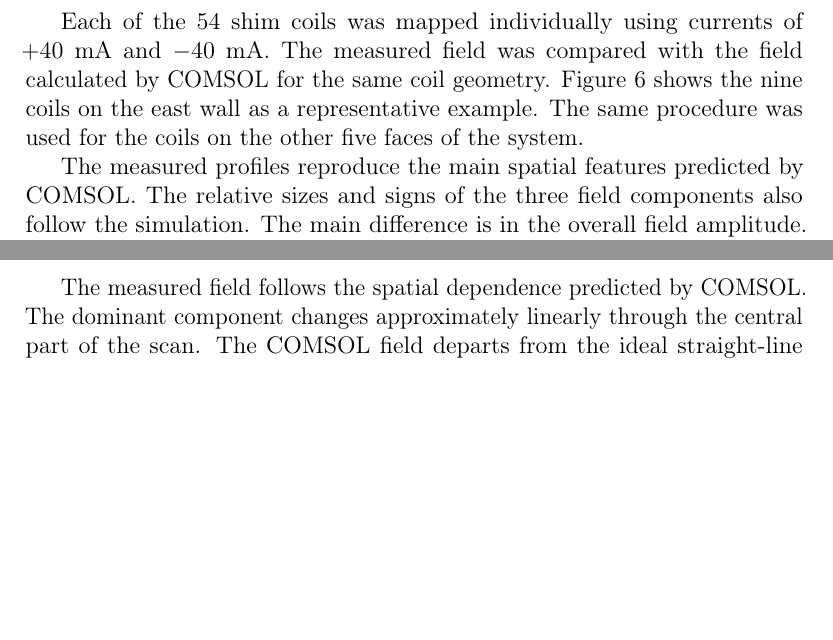
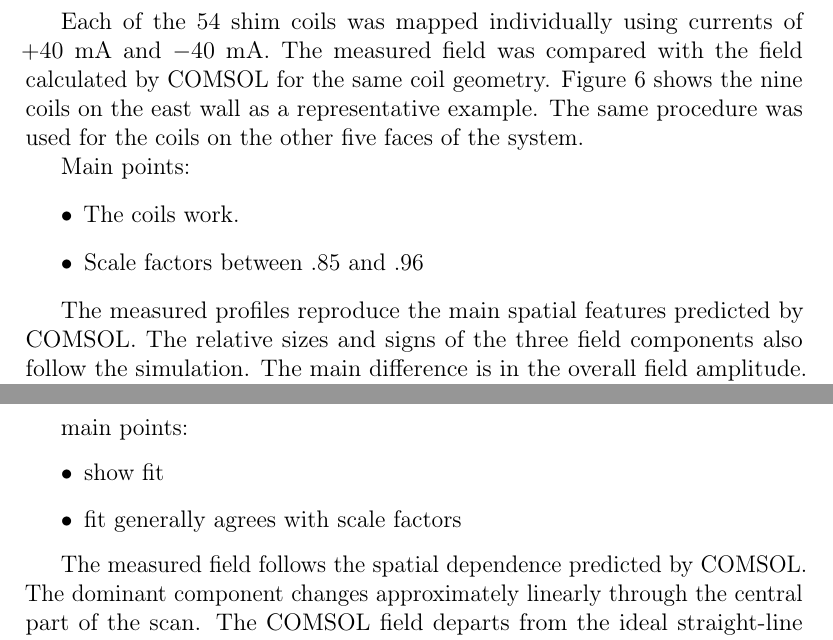
Before and after one commit to jmartin1454/shimpaper, a LaTeX paper (shim-paper.tex): two parts of pages 22 and 25 of 41 before the commit and two parts of pages 22 and 25 of 40 after it, joined at a grey line, cut so that both start at the same text, the shorter picture padded with empty space. Compiled offline with pdfLaTeX.

```diff
--- a/shim-paper.tex
+++ b/shim-paper.tex
@@ -1087,6 +1087,13 @@
     \label{fig:east_wall}
 \end{figure}
 
+Main points:
+\begin{itemize}
+\item The coils work.
+\item Scale factors between .85 and .96
+\end{itemize}
+
+
 The measured profiles reproduce the main spatial features predicted by
 COMSOL. The relative sizes and signs of the three field components also
 follow the simulation. The main difference is in the overall field
@@ -1149,6 +1156,12 @@
     \label{fig:g10}
 \end{figure}
 
+main points:
+\begin{itemize}
+\item show fit
+\item fit generally agrees with scale factors
+\end{itemize}
+
 The measured field follows the spatial dependence predicted by COMSOL.
 The dominant component changes approximately linearly through the
 central part of the scan. The COMSOL field departs from the ideal
```
Also changed, not shown: shim-paper.tex (8 more changed lines).
